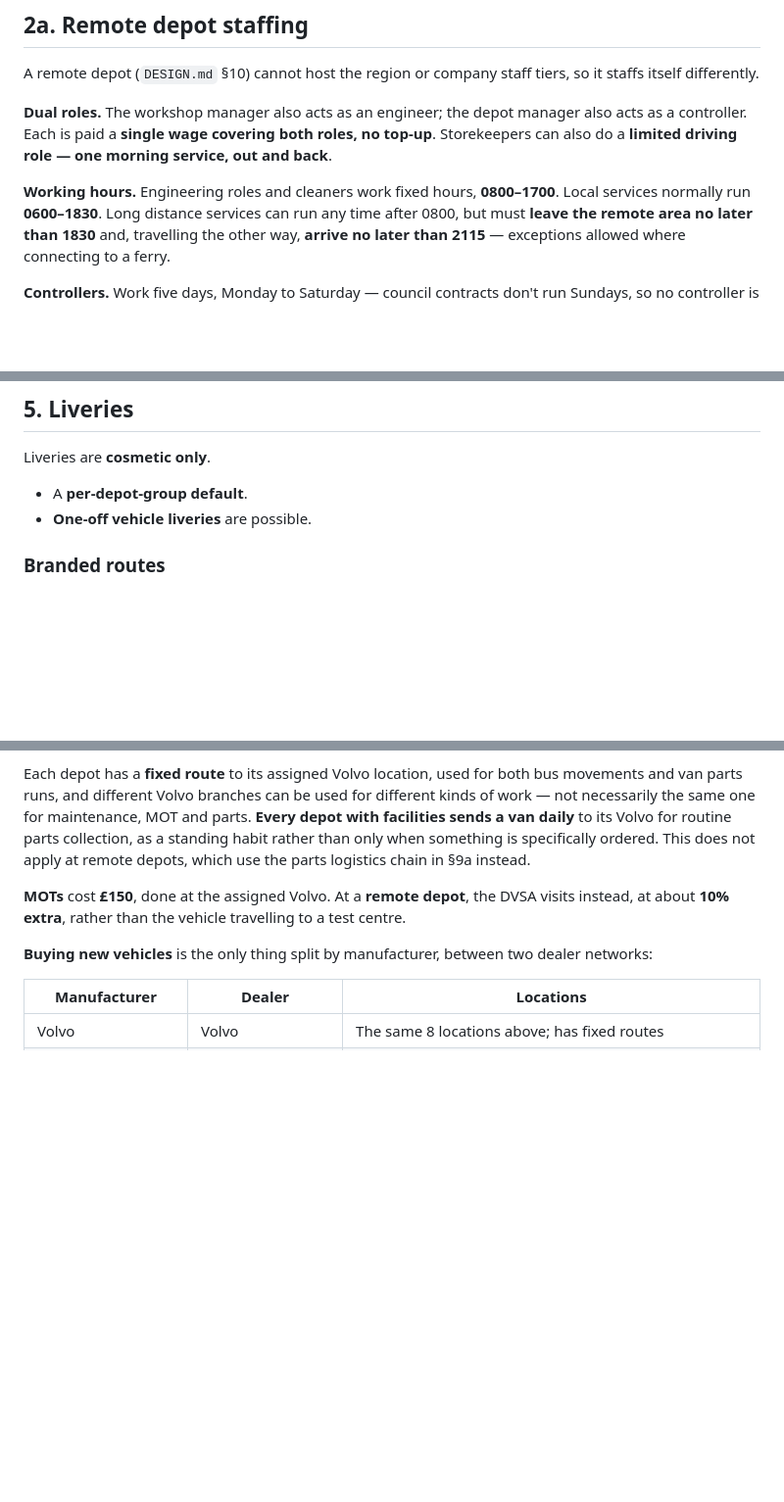
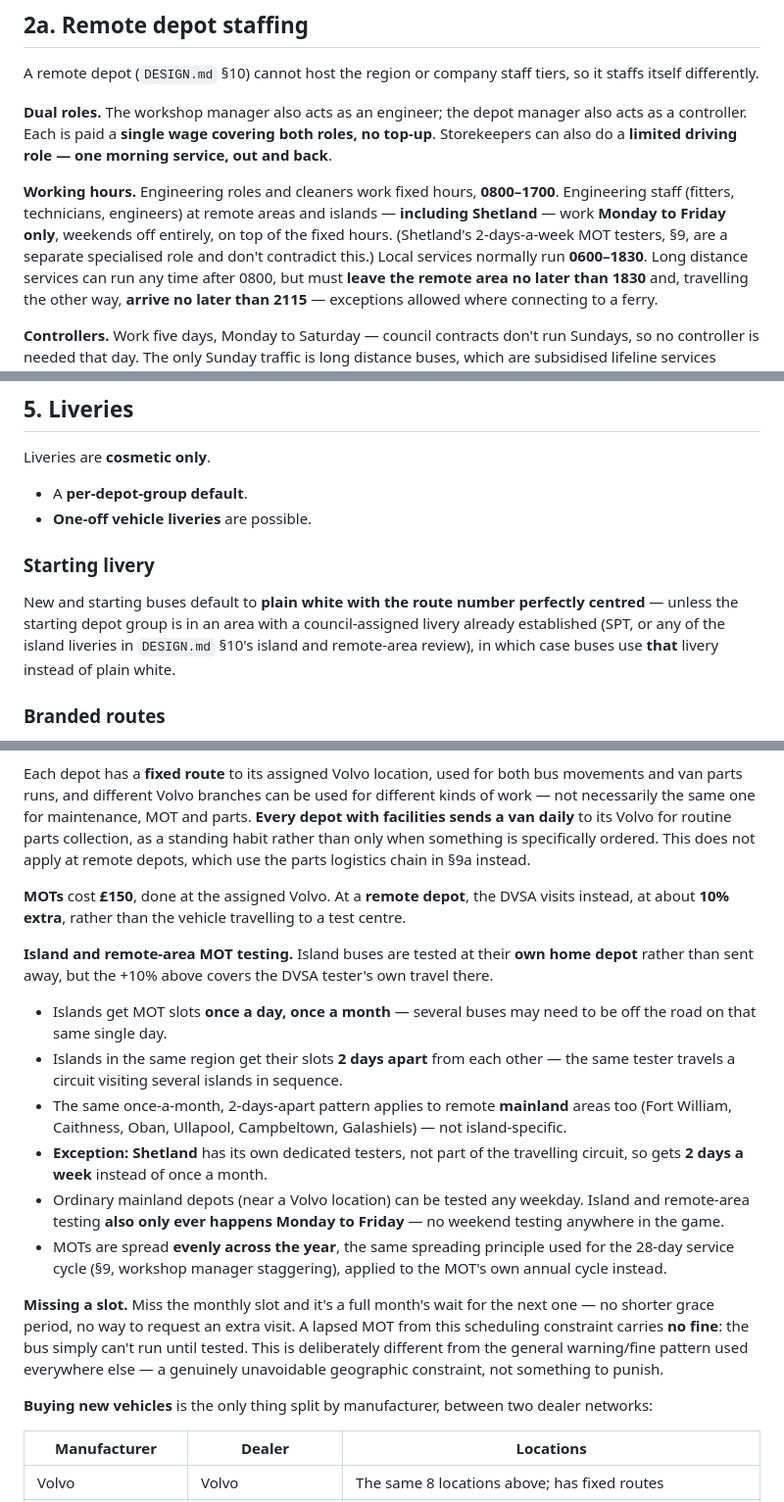
Before and after one commit to Steel-Horse-Simulations/bus-game, a Markdown page: OPERATIONS.md, 3 parts joined by grey strips. Shown at 98% size. Drawn GitHub-style; blank space fills up the shorter version.

Commit message:
Spec: starting livery default, island/remote MOT testing, remote engineering hours
- New buses default to plain white with centred route number, unless the
  depot group's area has an established council livery.
- Island and remote-area MOT testing: monthly slots, 2 days apart within a
  region, Shetland's dedicated 2-days-a-week testers, weekday-only, no fine
  for a lapsed slot.
- Remote/island engineering staff work Monday to Friday only, on top of the
  existing fixed 0800-1700 hours.

Co-Authored-By: Claude Sonnet 5 <noreply@anthropic.com>
Claude-Session: https://claude.ai/code/session_012AsshUNoV4teX4jSrMDbpT

```diff
--- a/OPERATIONS.md
+++ b/OPERATIONS.md
@@ -186,6 +186,10 @@ top-up**. Storekeepers can also do a **limited driving role — one morning
 service, out and back**.
 
 **Working hours.** Engineering roles and cleaners work fixed hours, **0800–1700**.
+Engineering staff (fitters, technicians, engineers) at remote areas and
+islands — **including Shetland** — work **Monday to Friday only**, weekends
+off entirely, on top of the fixed hours. (Shetland's 2-days-a-week MOT
+testers, §9, are a separate specialised role and don't contradict this.)
 Local services normally run **0600–1830**. Long distance services can run any
 time after 0800, but must **leave the remote area no later than 1830** and,
 travelling the other way, **arrive no later than 2115** — exceptions allowed
@@ -499,6 +503,13 @@ Liveries are **cosmetic only**.
 
 - A **per-depot-group default**.
 - **One-off vehicle liveries** are possible.
+
+### Starting livery
+New and starting buses default to **plain white with the route number
+perfectly centred** — unless the starting depot group is in an area with a
+council-assigned livery already established (SPT, or any of the island
+liveries in `DESIGN.md` §10's island and remote-area review), in which case
+buses use **that** livery instead of plain white.
 
 ### Branded routes
 A livery has up to **two branding regions**, a primary and a secondary, marked by
@@ -1208,6 +1219,34 @@ logistics chain in §9a instead.
 DVSA visits instead, at about **10% extra**, rather than the vehicle travelling
 to a test centre.
 
+**Island and remote-area MOT testing.** Island buses are tested at their **own
+home depot** rather than sent away, but the +10% above covers the DVSA
+tester's own travel there.
+
+- Islands get MOT slots **once a day, once a month** — several buses may need
+  to be off the road on that same single day.
+- Islands in the same region get their slots **2 days apart** from each
+  other — the same tester travels a circuit visiting several islands in
+  sequence.
+- The same once-a-month, 2-days-apart pattern applies to remote **mainland**
+  areas too (Fort William, Caithness, Oban, Ullapool, Campbeltown,
+  Galashiels) — not island-specific.
+- **Exception: Shetland** has its own dedicated testers, not part of the
+  travelling circuit, so gets **2 days a week** instead of once a month.
+- Ordinary mainland depots (near a Volvo location) can be tested any weekday.
+  Island and remote-area testing **also only ever happens Monday to
+  Friday** — no weekend testing anywhere in the game.
+- MOTs are spread **evenly across the year**, the same spreading principle
+  used for the 28-day service cycle (§9, workshop manager staggering),
+  applied to the MOT's own annual cycle instead.
+
+**Missing a slot.** Miss the monthly slot and it's a full month's wait for the
+next one — no shorter grace period, no way to request an extra visit. A
+lapsed MOT from this scheduling constraint carries **no fine**: the bus
+simply can't run until tested. This is deliberately different from the
+general warning/fine pattern used everywhere else — a genuinely unavoidable
+geographic constraint, not something to punish.
+
 **Buying new vehicles** is the only thing split by manufacturer, between two
 dealer networks:
 
```
